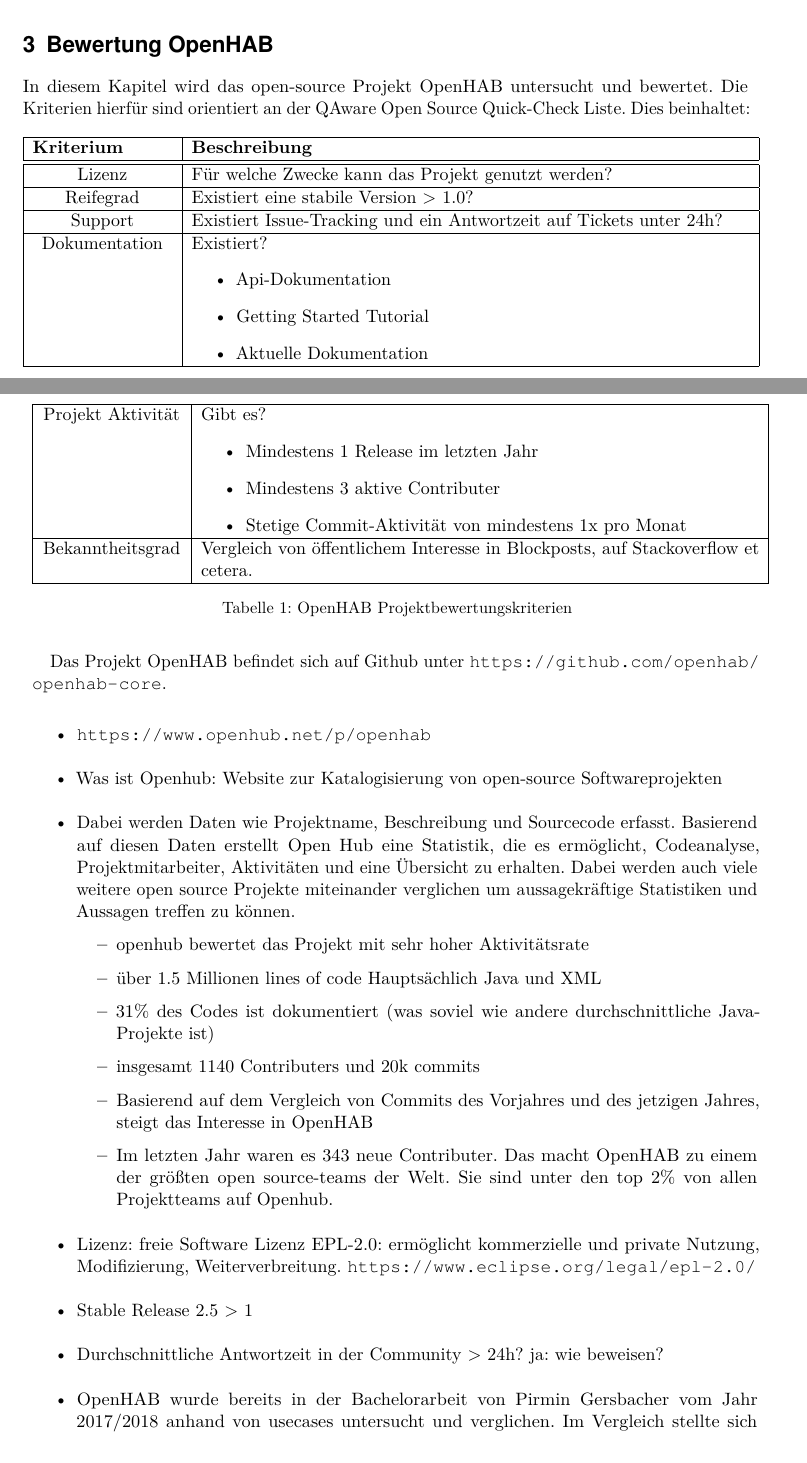
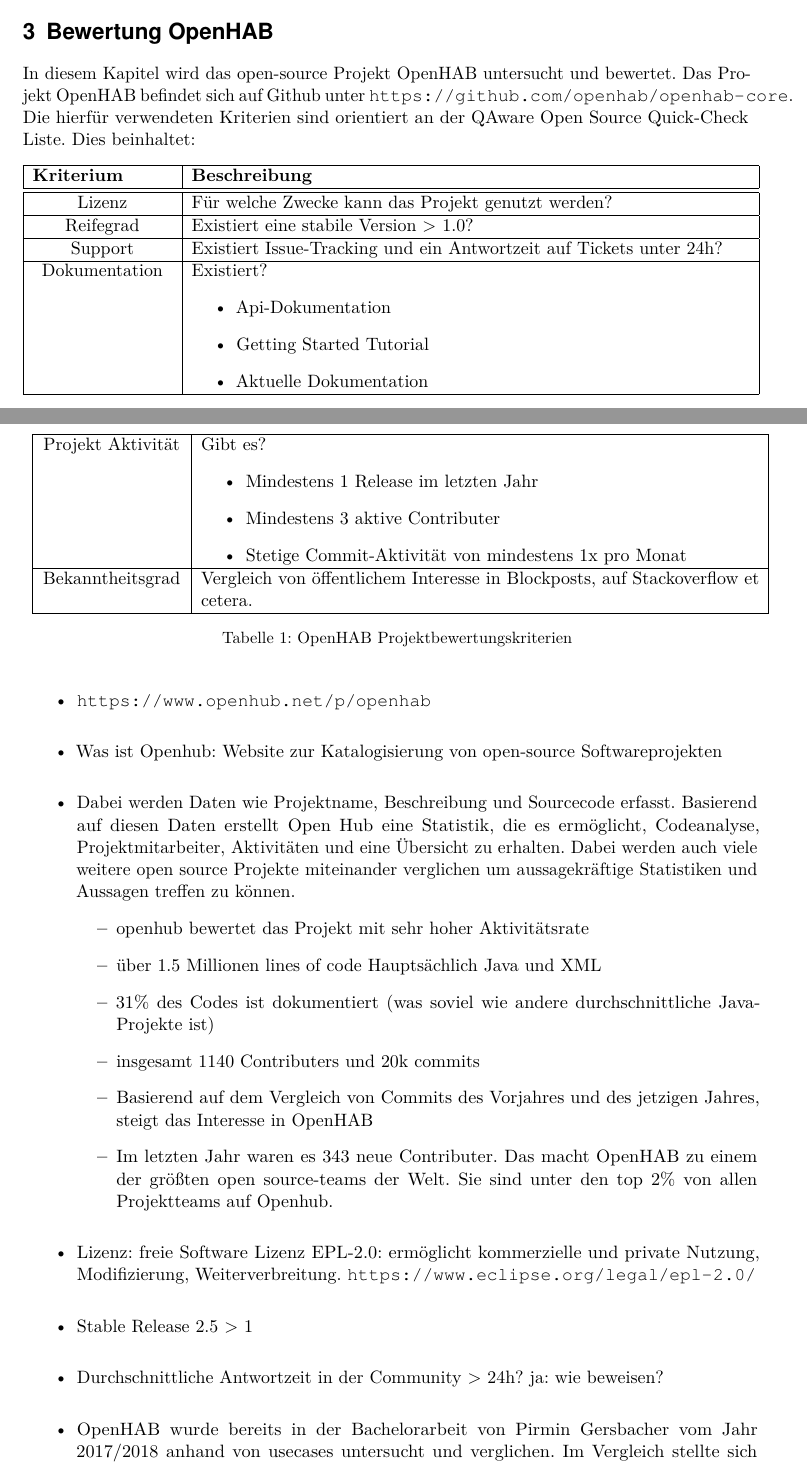
Before and after one commit to LukasKiederle/seminar-sa-ws19-20, a LaTeX thesis (vorlage-seminararbeiten-tex/thesis.tex, which reads vorlage-seminararbeiten-tex/chapters.tex): two parts of pages 4 and 5 of 18, joined at a grey line, cut so that both start at the same text. Compiled offline with pdfLaTeX; a missing bibliography style is replaced by a similar one.

Commit message:
added noindent for all paragraphs, added new content to chapter 3

```diff
--- a/vorlage-seminararbeiten-tex/chapters.tex
+++ b/vorlage-seminararbeiten-tex/chapters.tex
@@ -12,7 +12,7 @@
 Das dritte Ziel weißt auf die vielen verschiedenen Automatisierungsmöglichkeiten hin, die OpenHAB zu bieten hat. Dabei werden Auslöser (in englisch: Trigger), Aktionen, Skripte und auch Voice-Kontrolle genannt.
 
 \section{Bewertung OpenHAB}
-In diesem Kapitel wird das open-source Projekt OpenHAB untersucht und bewertet. Die Kriterien hierfür sind orientiert an der QAware Open Source Quick-Check Liste.
+In diesem Kapitel wird das open-source Projekt OpenHAB untersucht und bewertet. Das Projekt OpenHAB befindet sich auf Github unter \url{https://github.com/openhab/openhab-core}. Die hierfür verwendeten Kriterien sind orientiert an der QAware Open Source Quick-Check Liste.
 Dies beinhaltet:
 \begin{longtable}{| p{3cm} | p{12cm}|}
 	\hline
@@ -41,9 +41,8 @@
 	\centering Bekanntheitsgrad & Vergleich von öffentlichem Interesse in Blockposts, auf Stackoverflow et cetera. \\
 	\hline
 	\caption{OpenHAB Projektbewertungskriterien}
-	\label{table:openhub-judgment-kriteria}
+	\label{table:openhub-judgement-kriteria}
 \end{longtable}
-Das Projekt OpenHAB befindet sich auf Github unter \url{https://github.com/openhab/openhab-core}.
 
 
 
--- a/vorlage-seminararbeiten-tex/thesis.tex
+++ b/vorlage-seminararbeiten-tex/thesis.tex
@@ -127,6 +127,7 @@
 \newcommand{\inlinecode}[2]{\colorbox{codeBlack}{\lstinline[language=#1]$#2$}}
 \definecolor{shadecolor}{gray}{.85}%
 \usepackage[T1]{fontenc}
+\setlength\parindent{0pt}
 %end custom
 
 
```
Also changed, not shown: vorlage-seminararbeiten-tex/thesis.pdf.
